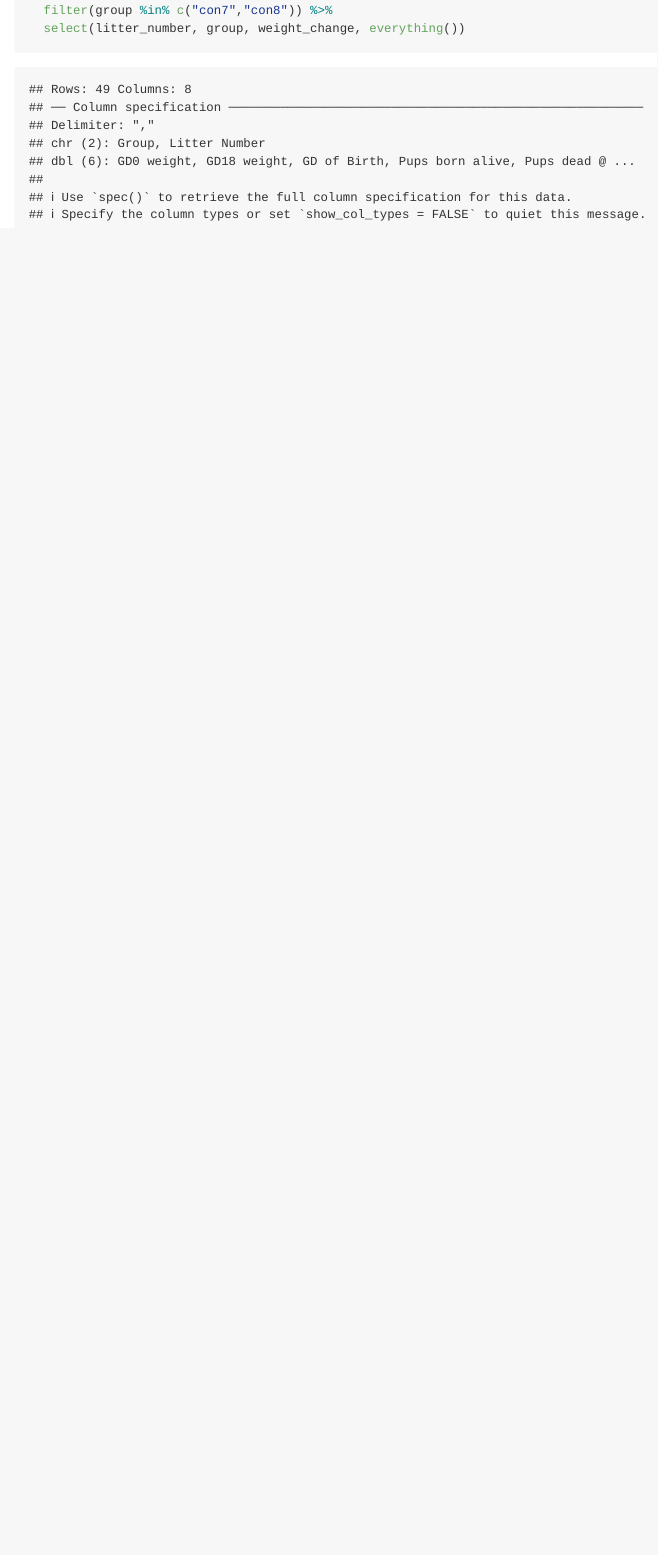
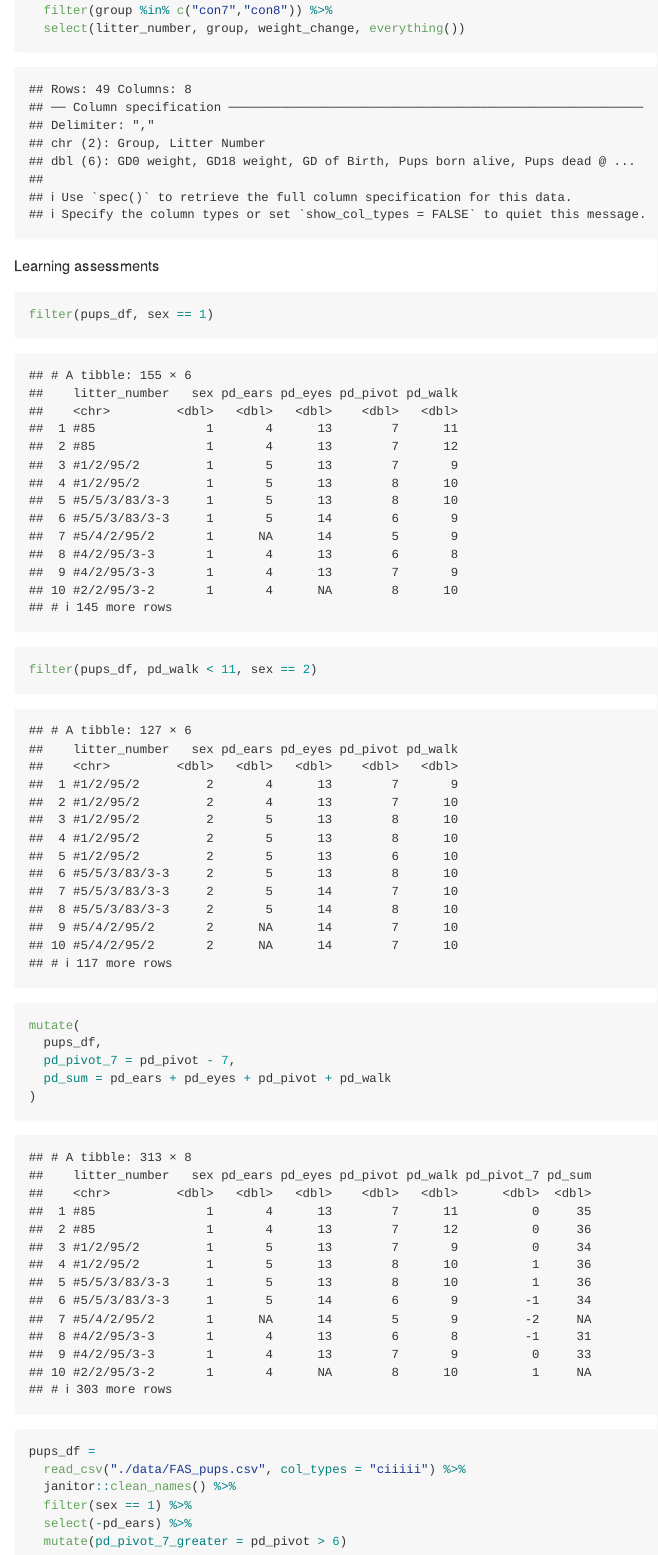
Before and after one commit to heidil23/data_wrangling_i, an R Markdown document (data_manipulation.Rmd): the page in a window 1100 px wide, from 14860 px down. Rendered offline with R 4.5, knitr and Pandoc, with nearby package versions; column names are cleaned by a stand-in for the janitor package.

Commit message:
Learning assessments

````diff
--- a/data_manipulation.Rmd
+++ b/data_manipulation.Rmd
@@ -155,3 +155,23 @@ litters_df =
   select(litter_number, group, weight_change, everything())
 
 ```
+
+Learning assessments
+
+```{r}
+filter(pups_df, sex == 1)
+filter(pups_df, pd_walk < 11, sex == 2)
+
+mutate(
+  pups_df,
+  pd_pivot_7 = pd_pivot - 7,
+  pd_sum = pd_ears + pd_eyes + pd_pivot + pd_walk
+)
+
+pups_df =
+  read_csv("./data/FAS_pups.csv", col_types = "ciiiii") %>%
+  janitor::clean_names() %>%
+  filter(sex == 1) %>%
+  select(-pd_ears) %>%
+  mutate(pd_pivot_7_greater = pd_pivot > 6)
+```
````
